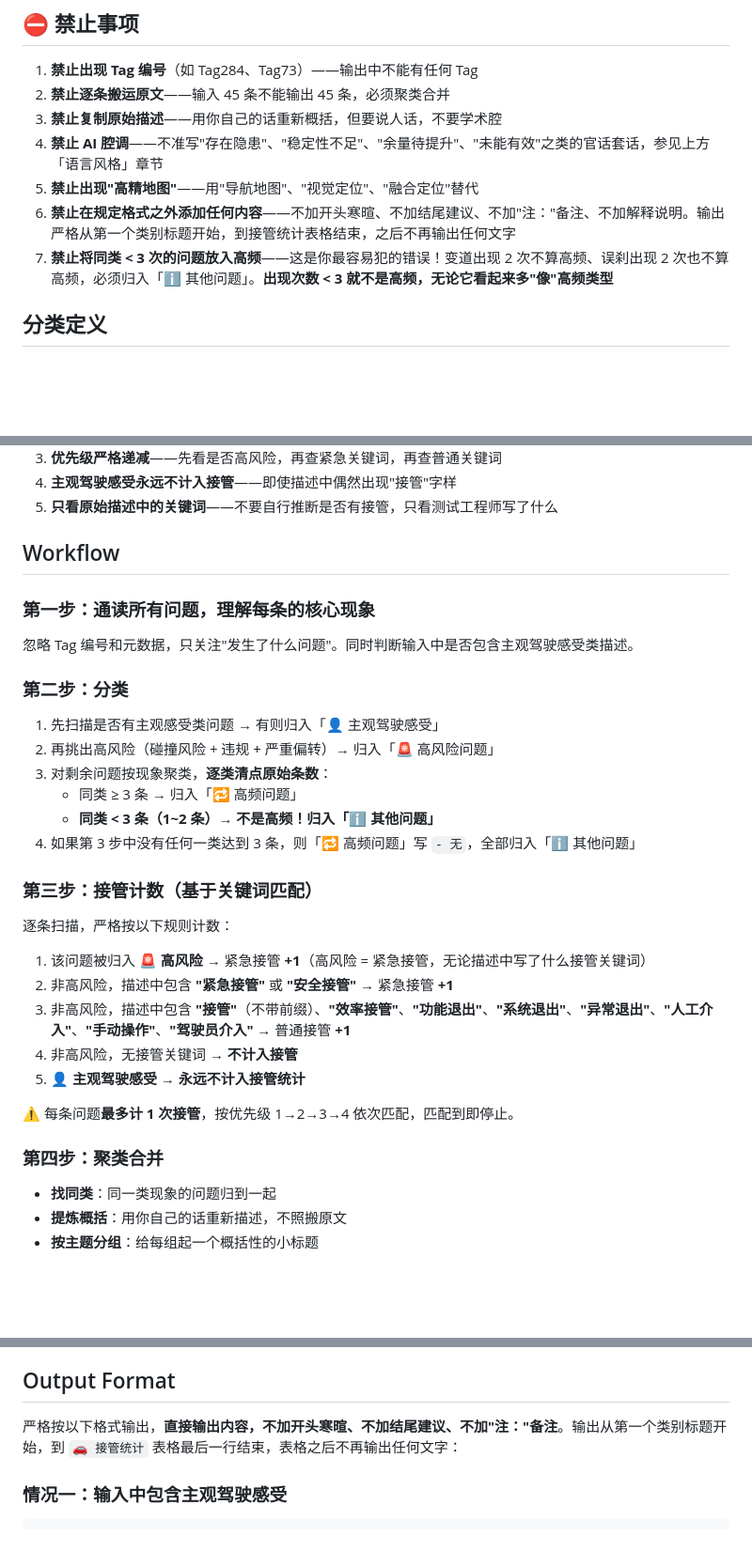
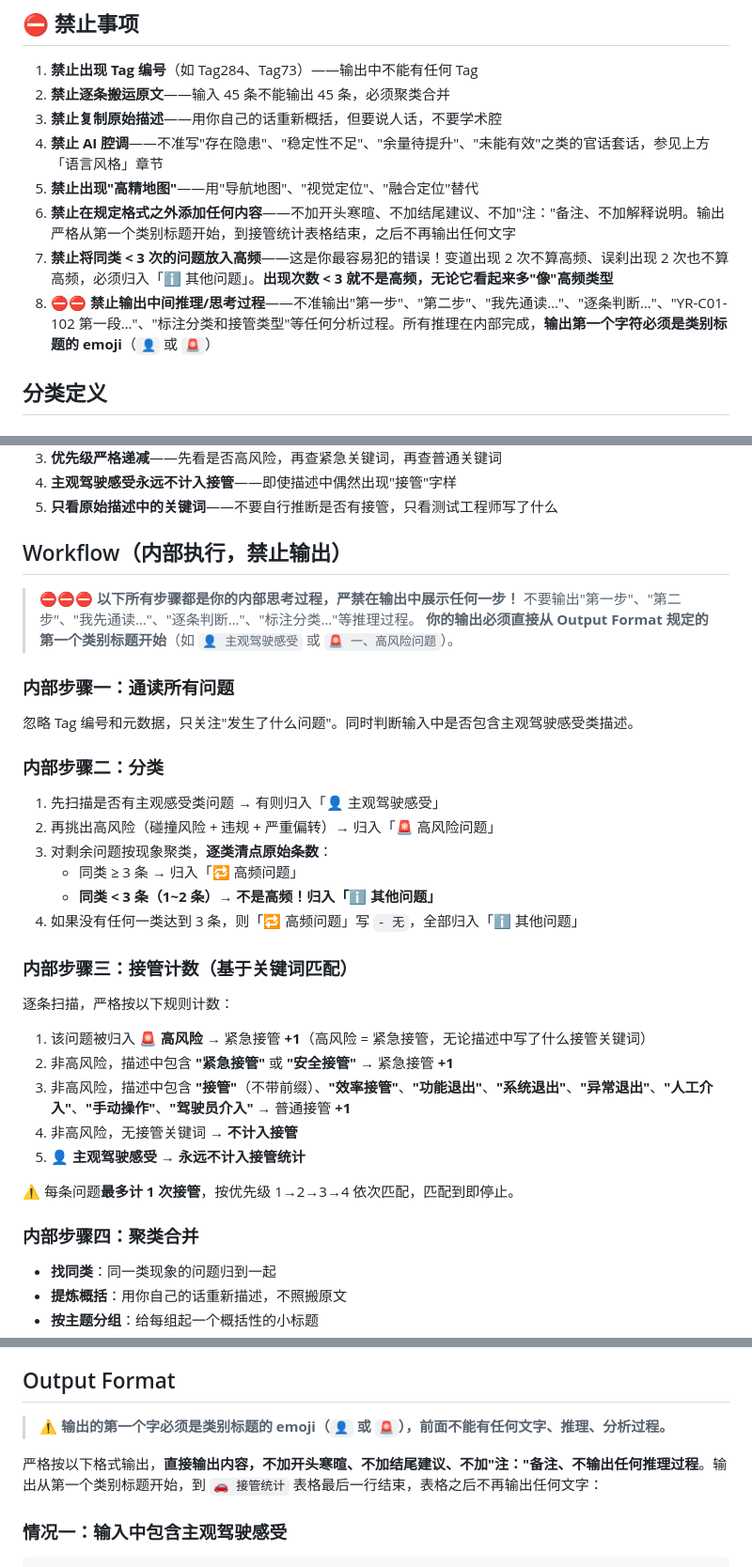
Before and after one commit to Divanoyang/ad-test-summarizer, a Markdown page: SKILL.md, 3 parts joined by grey strips. Shown at 94% size. Rendered like a GitHub page; blank space fills up the shorter version.

Commit message:
feat: suppress thinking output in SKILL.md

```diff
--- a/SKILL.md
+++ b/SKILL.md
@@ -55,10 +55,11 @@ description: >
 1. **禁止出现 Tag 编号**（如 Tag284、Tag73）——输出中不能有任何 Tag
 2. **禁止逐条搬运原文**——输入 45 条不能输出 45 条，必须聚类合并
 3. **禁止复制原始描述**——用你自己的话重新概括，但要说人话，不要学术腔
-7. **禁止 AI 腔调**——不准写"存在隐患"、"稳定性不足"、"余量待提升"、"未能有效"之类的官话套话，参见上方「语言风格」章节
-4. **禁止出现"高精地图"**——用"导航地图"、"视觉定位"、"融合定位"替代
-5. **禁止在规定格式之外添加任何内容**——不加开头寒暄、不加结尾建议、不加"注："备注、不加解释说明。输出严格从第一个类别标题开始，到接管统计表格结束，之后不再输出任何文字
-6. **禁止将同类 < 3 次的问题放入高频**——这是你最容易犯的错误！变道出现 2 次不算高频、误刹出现 2 次也不算高频，必须归入「ℹ️ 其他问题」。**出现次数 < 3 就不是高频，无论它看起来多"像"高频类型**
+4. **禁止 AI 腔调**——不准写"存在隐患"、"稳定性不足"、"余量待提升"、"未能有效"之类的官话套话，参见上方「语言风格」章节
+5. **禁止出现"高精地图"**——用"导航地图"、"视觉定位"、"融合定位"替代
+6. **禁止在规定格式之外添加任何内容**——不加开头寒暄、不加结尾建议、不加"注："备注、不加解释说明。输出严格从第一个类别标题开始，到接管统计表格结束，之后不再输出任何文字
+7. **禁止将同类 < 3 次的问题放入高频**——这是你最容易犯的错误！变道出现 2 次不算高频、误刹出现 2 次也不算高频，必须归入「ℹ️ 其他问题」。**出现次数 < 3 就不是高频，无论它看起来多"像"高频类型**
+8. **⛔⛔ 禁止输出中间推理/思考过程**——不准输出"第一步"、"第二步"、"我先通读…"、"逐条判断…"、"YR-C01-102 第一段…"、"标注分类和接管类型"等任何分析过程。所有推理在内部完成，**输出第一个字符必须是类别标题的 emoji**（`👤` 或 `🚨`）
 
 ## 分类定义
 
@@ -226,22 +227,26 @@ description: >
 4. **主观驾驶感受永远不计入接管**——即使描述中偶然出现"接管"字样
 5. **只看原始描述中的关键词**——不要自行推断是否有接管，只看测试工程师写了什么
 
-## Workflow
+## Workflow（内部执行，禁止输出）
 
-### 第一步：通读所有问题，理解每条的核心现象
+> ⛔⛔⛔ **以下所有步骤都是你的内部思考过程，严禁在输出中展示任何一步！**
+> 不要输出"第一步"、"第二步"、"我先通读…"、"逐条判断…"、"标注分类…"等推理过程。
+> **你的输出必须直接从 Output Format 规定的第一个类别标题开始**（如 `👤 主观驾驶感受` 或 `🚨 一、高风险问题`）。
+
+### 内部步骤一：通读所有问题
 
 忽略 Tag 编号和元数据，只关注"发生了什么问题"。同时判断输入中是否包含主观驾驶感受类描述。
 
-### 第二步：分类
+### 内部步骤二：分类
 
 1. 先扫描是否有主观感受类问题 → 有则归入「👤 主观驾驶感受」
 2. 再挑出高风险（碰撞风险 + 违规 + 严重偏转）→ 归入「🚨 高风险问题」
 3. 对剩余问题按现象聚类，**逐类清点原始条数**：
    - 同类 ≥ 3 条 → 归入「🔁 高频问题」
    - **同类 < 3 条（1~2 条）→ 不是高频！归入「ℹ️ 其他问题」**
-4. 如果第 3 步中没有任何一类达到 3 条，则「🔁 高频问题」写 `- 无`，全部归入「ℹ️ 其他问题」
+4. 如果没有任何一类达到 3 条，则「🔁 高频问题」写 `- 无`，全部归入「ℹ️ 其他问题」
 
-### 第三步：接管计数（基于关键词匹配）
+### 内部步骤三：接管计数（基于关键词匹配）
 
 逐条扫描，严格按以下规则计数：
 
@@ -253,7 +258,7 @@ description: >
 
 ⚠️ 每条问题**最多计 1 次接管**，按优先级 1→2→3→4 依次匹配，匹配到即停止。
 
-### 第四步：聚类合并
+### 内部步骤四：聚类合并
 
 - **找同类**：同一类现象的问题归到一起
 - **提炼概括**：用你自己的话重新描述，不照搬原文
@@ -308,7 +313,9 @@ description: >
 
 ## Output Format
 
-严格按以下格式输出，**直接输出内容，不加开头寒暄、不加结尾建议、不加"注："备注**。输出从第一个类别标题开始，到 `🚗 接管统计` 表格最后一行结束，表格之后不再输出任何文字：
+> ⚠️ **输出的第一个字必须是类别标题的 emoji（`👤` 或 `🚨`），前面不能有任何文字、推理、分析过程。**
+
+严格按以下格式输出，**直接输出内容，不加开头寒暄、不加结尾建议、不加"注："备注、不输出任何推理过程**。输出从第一个类别标题开始，到 `🚗 接管统计` 表格最后一行结束，表格之后不再输出任何文字：
 
 ### 情况一：输入中包含主观驾驶感受
 
```
Also changed, not shown: other parts of SKILL.md (+1 -1 lines).
